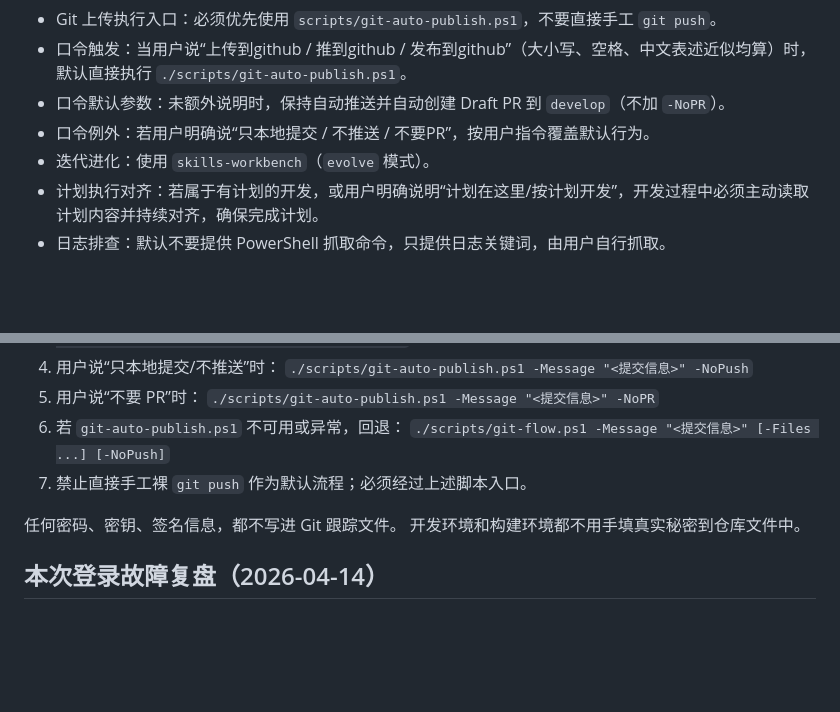
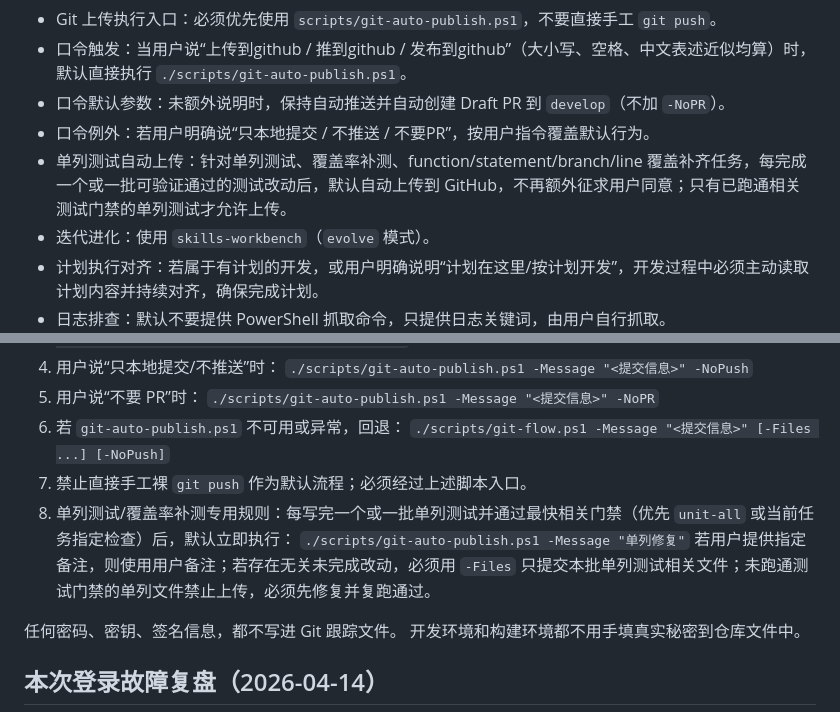
Before and after one commit to Sup-Jerry/Travel-Domino, a Markdown page: AGENTS.md, 2 parts joined by grey strips. Drawn GitHub-style; blank space fills up the shorter version.

Commit message:
规则更新：单列测试通过后自动上传

```diff
--- a/AGENTS.md
+++ b/AGENTS.md
@@ -38,6 +38,7 @@ A skill is a set of local instructions to follow that is stored in a `SKILL.md`
 - 口令触发：当用户说“上传到github / 推到github / 发布到github”（大小写、空格、中文表述近似均算）时，默认直接执行 `./scripts/git-auto-publish.ps1`。
 - 口令默认参数：未额外说明时，保持自动推送并自动创建 Draft PR 到 `develop`（不加 `-NoPR`）。
 - 口令例外：若用户明确说“只本地提交 / 不推送 / 不要PR”，按用户指令覆盖默认行为。
+- 单列测试自动上传：针对单列测试、覆盖率补测、function/statement/branch/line 覆盖补齐任务，每完成一个或一批可验证通过的测试改动后，默认自动上传到 GitHub，不再额外征求用户同意；只有已跑通相关测试门禁的单列测试才允许上传。
 - 迭代进化：使用 `skills-workbench`（`evolve` 模式）。
 - 计划执行对齐：若属于有计划的开发，或用户明确说明“计划在这里/按计划开发”，开发过程中必须主动读取计划内容并持续对齐，确保完成计划。
 - 日志排查：默认不要提供 PowerShell 抓取命令，只提供日志关键词，由用户自行抓取。
@@ -56,6 +57,9 @@ A skill is a set of local instructions to follow that is stored in a `SKILL.md`
 6. 若 `git-auto-publish.ps1` 不可用或异常，回退：
    `./scripts/git-flow.ps1 -Message "<提交信息>" [-Files ...] [-NoPush]`
 7. 禁止直接手工裸 `git push` 作为默认流程；必须经过上述脚本入口。
+8. 单列测试/覆盖率补测专用规则：每写完一个或一批单列测试并通过最快相关门禁（优先 `unit-all` 或当前任务指定检查）后，默认立即执行：
+   `./scripts/git-auto-publish.ps1 -Message "单列修复"`
+   若用户提供指定备注，则使用用户备注；若存在无关未完成改动，必须用 `-Files` 只提交本批单列测试相关文件；未跑通测试门禁的单列文件禁止上传，必须先修复并复跑通过。
 
 任何密码、密钥、签名信息，都不写进 Git 跟踪文件。
 开发环境和构建环境都不用手填真实秘密到仓库文件中。
```
